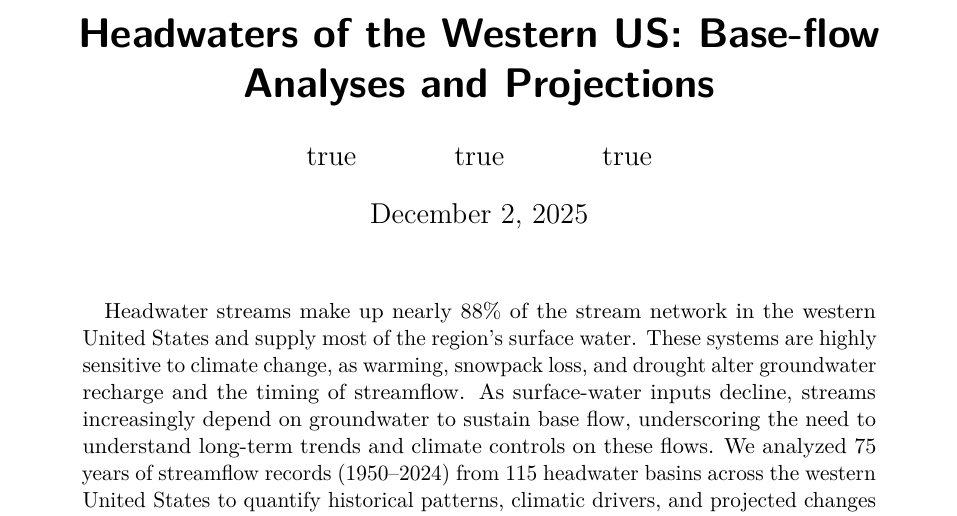
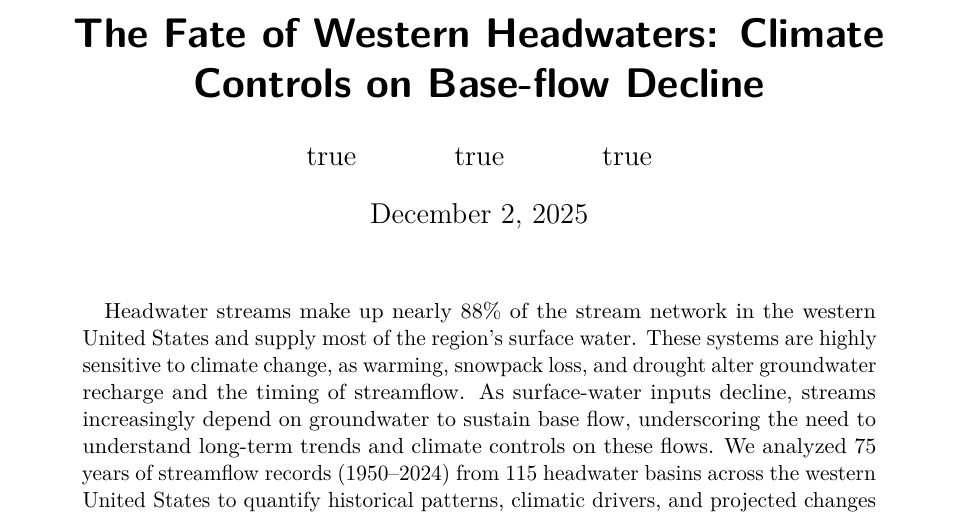
Before and after one commit to CaelumMroczek/headwaters_manuscript, a Quarto document (template.qmd): part of page 1 of 25, cut at the place of the change. Rendered offline with R 4.5, knitr and Pandoc in place of Quarto, then LaTeX, with nearby package versions; drawn as R Markdown's standard PDF in place of the format the file asks for.

Commit message:
Update paper title and fix table formatting in template.qmd
Changed the document title to 'The Fate of Western Headwaters: Climate Controls on Base-flow Decline' and standardized markdown table formatting for improved readability and consistency.

```diff
--- a/template.qmd
+++ b/template.qmd
@@ -1,5 +1,5 @@
 ---
-title: "Headwaters of the Western US: Base-flow Analyses and Projections"
+title: "The Fate of Western Headwaters: Climate Controls on Base-flow Decline"
 format:
     agu-pdf:
         keep-tex: true
```
Also changed, not shown: template.qmd (6 more changed lines), 2 other files.
